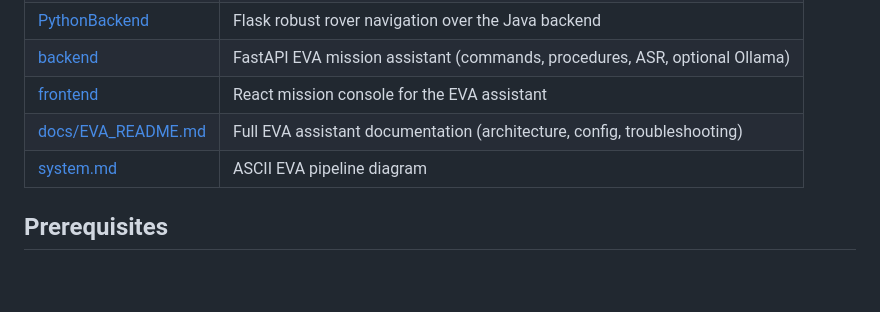
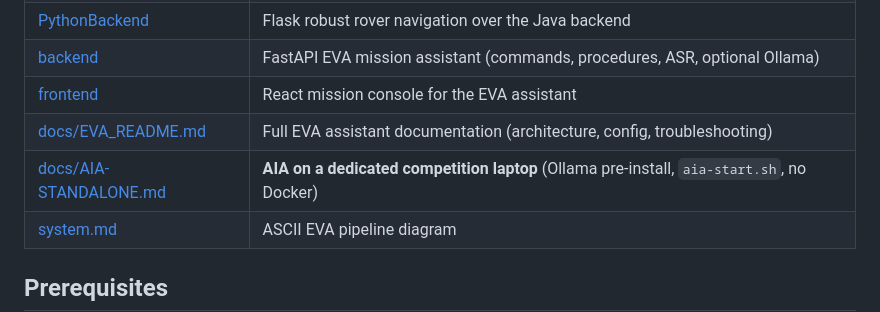
Before and after one commit to RISDxNASA-SUITS/SUITS-26, a Markdown page: README.md, the part around the change. GitHub-like rendering; blank space fills up the shorter version.

```diff
--- a/README.md
+++ b/README.md
@@ -14,6 +14,7 @@ RISD × NASA SUITS 2026 monorepo: the **official NASA telemetry stack** (TSS, Ja
 | [backend](./backend/README.md) | FastAPI EVA mission assistant (commands, procedures, ASR, optional Ollama) |
 | [frontend](./frontend/README.md) | React mission console for the EVA assistant |
 | [docs/EVA_README.md](./docs/EVA_README.md) | Full EVA assistant documentation (architecture, config, troubleshooting) |
+| [docs/AIA-STANDALONE.md](./docs/AIA-STANDALONE.md) | **AIA on a dedicated competition laptop** (Ollama pre-install, `aia-start.sh`, no Docker) |
 | [system.md](./system.md) | ASCII EVA pipeline diagram |
 
 ## Prerequisites
```
Also changed, not shown: backend/README.md (+2 -0 lines), docs/AIA-STANDALONE.md (added, +284 -0 lines).
